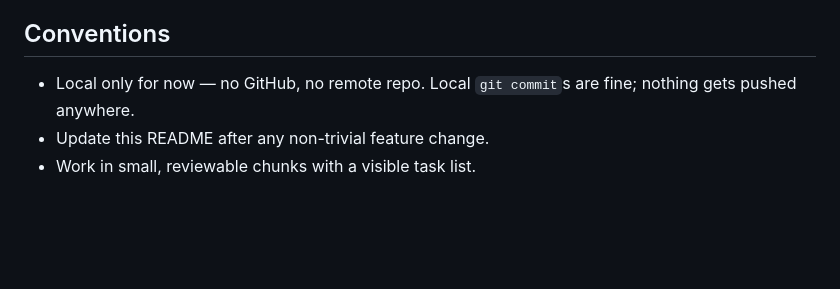
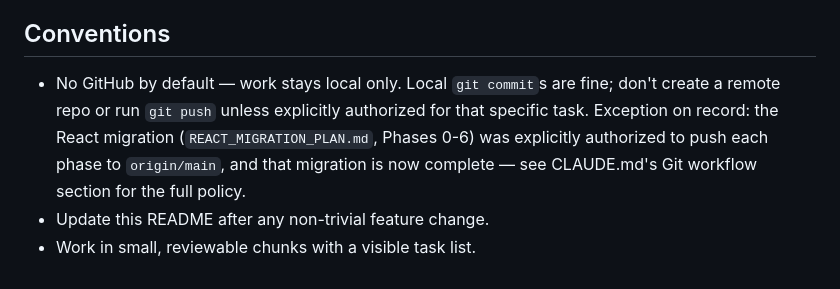
Before and after one commit to cleerox-svg/se_manager_can, a Markdown page: README.md, the part around the change. GitHub-like rendering; blank space fills up the shorter version.

Commit message:
Fix README git-policy wording to match CLAUDE.md
Conventions section previously said "no GitHub... nothing gets pushed
anywhere," which contradicted CLAUDE.md's Git workflow section (Task A,
commit 7bef045) documenting the scoped, now-completed React-migration
push exception. Reworded to match: no-GitHub is still the default, with
that one exception on record.

Co-Authored-By: Claude Sonnet 5 <noreply@anthropic.com>

```diff
--- a/README.md
+++ b/README.md
@@ -206,7 +206,11 @@ Data gets in via one of two paths — see [SETUP.md](SETUP.md):
 
 ## Conventions
 
-- Local only for now — no GitHub, no remote repo. Local `git commit`s are
-  fine; nothing gets pushed anywhere.
+- No GitHub by default — work stays local only. Local `git commit`s are
+  fine; don't create a remote repo or run `git push` unless explicitly
+  authorized for that specific task. Exception on record: the React
+  migration (`REACT_MIGRATION_PLAN.md`, Phases 0-6) was explicitly
+  authorized to push each phase to `origin/main`, and that migration is now
+  complete — see CLAUDE.md's Git workflow section for the full policy.
 - Update this README after any non-trivial feature change.
 - Work in small, reviewable chunks with a visible task list.
```
